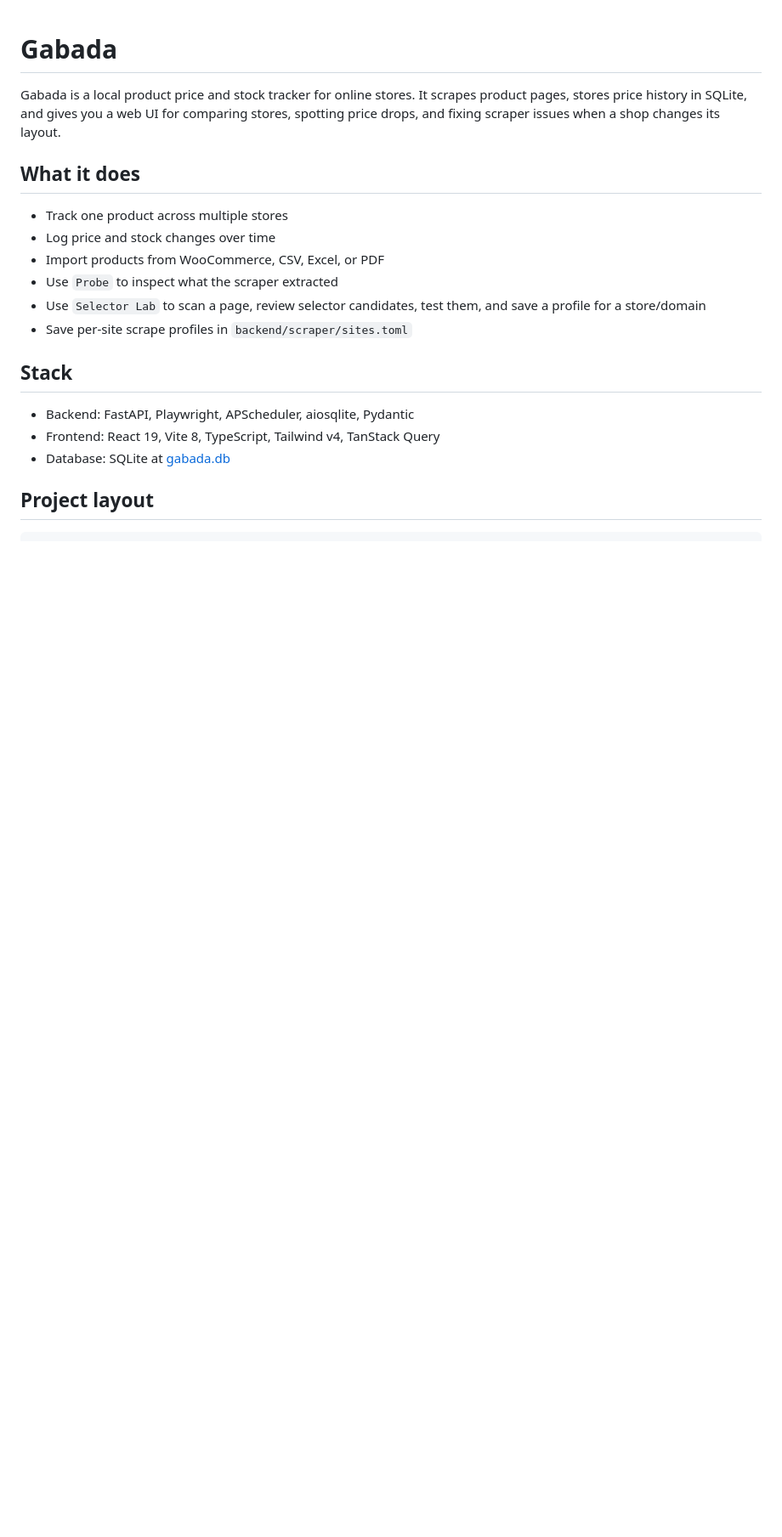
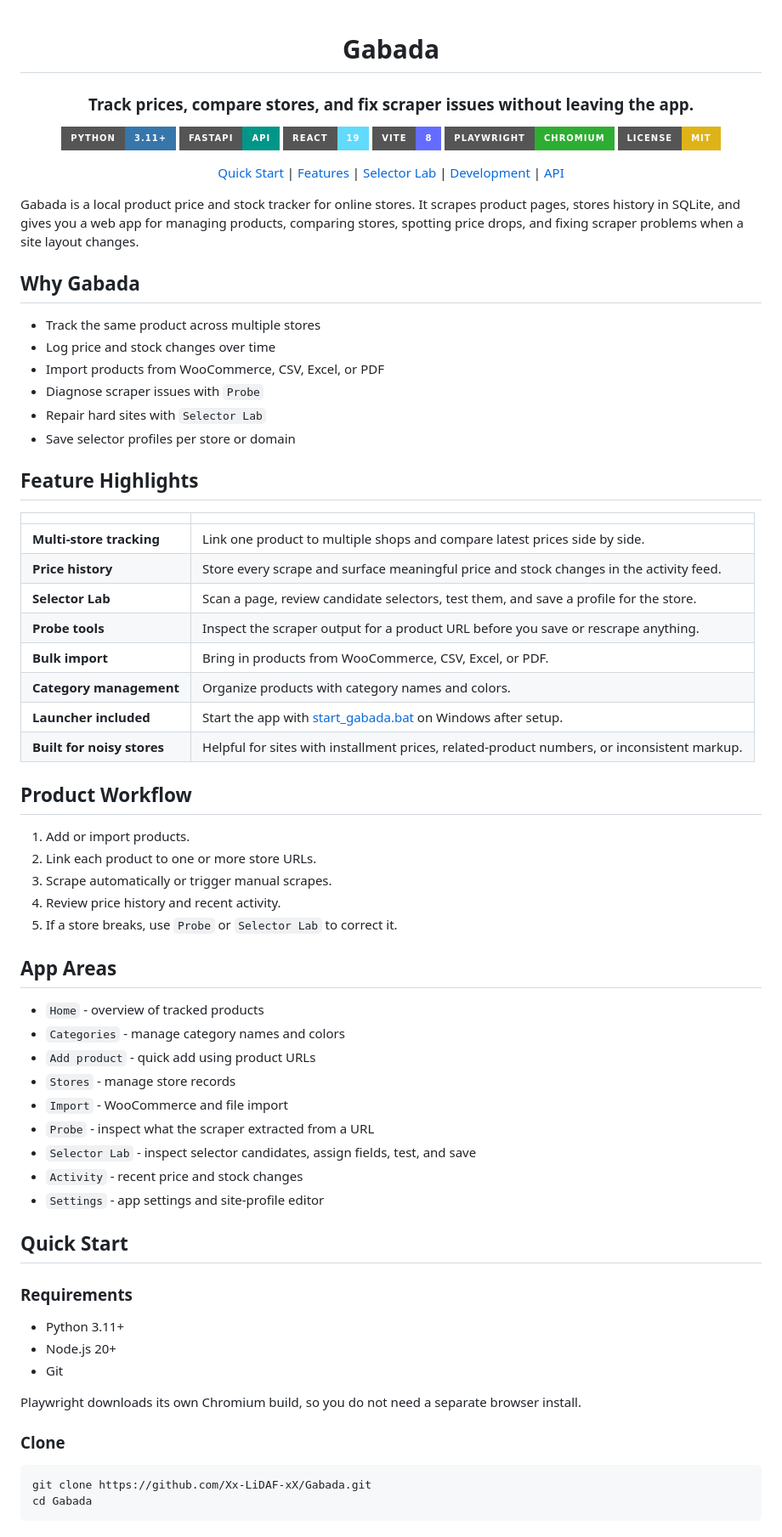
Before and after one commit to KenjakuSoft/Gabada, a Markdown page: README.md, the part around one of its changes. Shown at 85% size. Drawn GitHub-style; badges without logos; blank space fills up the shorter version.

Commit message:
Redesign README landing page

````diff
--- a/README.md
+++ b/README.md
@@ -1,20 +3,76 @@
 # Gabada
 
-Gabada is a local product price and stock tracker for online stores. It scrapes product pages, stores price history in SQLite, and gives you a web UI for comparing stores, spotting price drops, and fixing scraper issues when a shop changes its layout.
+### Track prices, compare stores, and fix scraper issues without leaving the app.
 
-## What it does
+[![Python](https://img.shields.io/badge/Python-3.11+-3776AB?style=for-the-badge&logo=python&logoColor=white)](https://python.org)
+[![FastAPI](https://img.shields.io/badge/FastAPI-API-009688?style=for-the-badge&logo=fastapi&logoColor=white)](https://fastapi.tiangolo.com)
+[![React](https://img.shields.io/badge/React-19-61DAFB?style=for-the-badge&logo=react&logoColor=black)](https://react.dev)
+[![Vite](https://img.shields.io/badge/Vite-8-646CFF?style=for-the-badge&logo=vite&logoColor=white)](https://vite.dev)
+[![Playwright](https://img.shields.io/badge/Playwright-Chromium-2EAD33?style=for-the-badge&logo=playwright&logoColor=white)](https://playwright.dev)
+[![License: MIT](https://img.shields.io/badge/License-MIT-yellow.svg?style=for-the-badge)](./LICENSE)
 
-- Track one product across multiple stores
+[Quick Start](#quick-start) | [Features](#feature-highlights) | [Selector Lab](#selector-lab) | [Development](#development) | [API](#api)
+
+</div>
+
+Gabada is a local product price and stock tracker for online stores. It scrapes product pages, stores history in SQLite, and gives you a web app for managing products, comparing stores, spotting price drops, and fixing scraper problems when a site layout changes.
+
+## Why Gabada
+
+- Track the same product across multiple stores
 - Log price and stock changes over time
 - Import products from WooCommerce, CSV, Excel, or PDF
-- Use `Probe` to inspect what the scraper extracted
-- Use `Selector Lab` to scan a page, review selector candidates, test them, and save a profile for a store/domain
-- Save per-site scrape profiles in `backend/scraper/sites.toml`
+- Diagnose scraper issues with `Probe`
+- Repair hard sites with `Selector Lab`
+- Save selector profiles per store or domain
 
-## Stack
+## Feature Highlights
 
-- Backend: FastAPI, Playwright, APScheduler, aiosqlite, Pydantic
-- Frontend: React 19, Vite 8, TypeScript, Tailwind v4, TanStack Query
-- Database: SQLite at [gabada.db](/C:/Users/redacted-store/Desktop/Gabada/backend/gabada.db)
+| | |
+|---|---|
+| **Multi-store tracking** | Link one product to multiple shops and compare latest prices side by side. |
+| **Price history** | Store every scrape and surface meaningful price and stock changes in the activity feed. |
+| **Selector Lab** | Scan a page, review candidate selectors, test them, and save a profile for the store. |
+| **Probe tools** | Inspect the scraper output for a product URL before you save or rescrape anything. |
+| **Bulk import** | Bring in products from WooCommerce, CSV, Excel, or PDF. |
+| **Category management** | Organize products with category names and colors. |
+| **Launcher included** | Start the app with [start_gabada.bat](./start_gabada.bat) on Windows after setup. |
+| **Built for noisy stores** | Helpful for sites with installment prices, related-product numbers, or inconsistent markup. |
 
-## Project layout
+## Product Workflow
+
+1. Add or import products.
+2. Link each product to one or more store URLs.
+3. Scrape automatically or trigger manual scrapes.
+4. Review price history and recent activity.
+5. If a store breaks, use `Probe` or `Selector Lab` to correct it.
+
+## App Areas
+
+- `Home` - overview of tracked products
+- `Categories` - manage category names and colors
+- `Add product` - quick add using product URLs
+- `Stores` - manage store records
+- `Import` - WooCommerce and file import
+- `Probe` - inspect what the scraper extracted from a URL
+- `Selector Lab` - inspect selector candidates, assign fields, test, and save
+- `Activity` - recent price and stock changes
+- `Settings` - app settings and site-profile editor
+
+## Quick Start
+
+### Requirements
+
+- Python 3.11+
+- Node.js 20+
+- Git
+
+Playwright downloads its own Chromium build, so you do not need a separate browser install.
+
+### Clone
+
+```powershell
+git clone https://github.com/Xx-LiDAF-xX/Gabada.git
+cd Gabada
+```
+
````
Also changed, not shown: other parts of README.md (+150 -171 lines).
